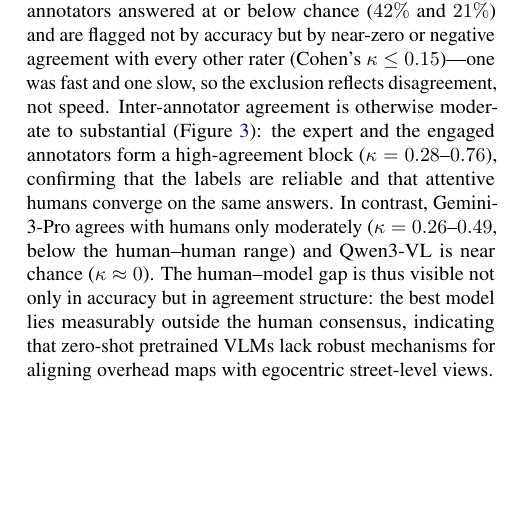
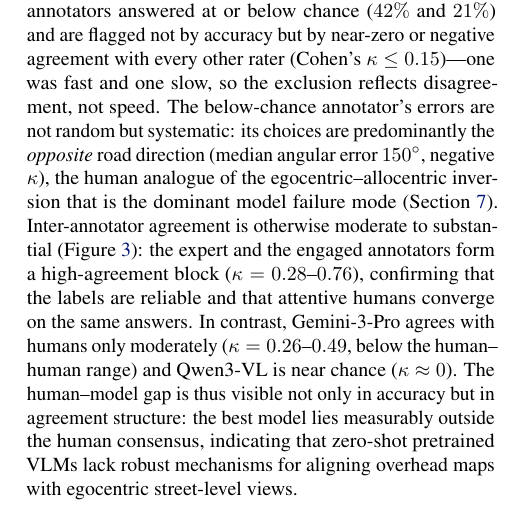
Before and after one commit to YosubShin/m2sv, a LaTeX paper (publications/icml2026/2026-01-28/m2sv_paper.tex): part of one column of page 4 of 14, cut so that both start at the same text, the shorter picture padded with empty space. Compiled offline with pdfLaTeX.

Commit message:
Note the below-chance annotator's systematic directional inversion
The excluded below-chance annotator (21%, negative kappa) errs systematically
toward the opposite road direction (median angular error 150 deg) -- the human
analogue of the egocentric/allocentric inversion that is the dominant model
failure mode (Sec 7). Added to Sec 5.1 with a cross-reference.

Co-Authored-By: Claude Opus 4.8 (1M context) <noreply@anthropic.com>

```diff
--- a/publications/icml2026/2026-01-28/m2sv_paper.tex
+++ b/publications/icml2026/2026-01-28/m2sv_paper.tex
@@ -336,7 +336,12 @@ $74.0\%$ (between-annotator SD $7.3\%$) and the expert reaches $95\%$, all above
 the strongest model (Gemini-3-Pro, $65.2\%$); two annotators answered at or below
 chance ($42\%$ and $21\%$) and are flagged not by accuracy but by near-zero or
 negative agreement with every other rater (Cohen's $\kappa \le 0.15$)---one was
-fast and one slow, so the exclusion reflects disagreement, not speed. Inter-annotator
+fast and one slow, so the exclusion reflects disagreement, not speed. The
+below-chance annotator's errors are not random but systematic: its choices are
+predominantly the \emph{opposite} road direction (median angular error
+$150^\circ$, negative $\kappa$), the human analogue of the egocentric--allocentric
+inversion that is the dominant model failure mode (Section~\ref{sec:failure-analysis}).
+Inter-annotator
 agreement is otherwise moderate to substantial (Figure~\ref{fig:kappa}): the
 expert and the engaged annotators form a high-agreement block
 ($\kappa = 0.28$--$0.76$), confirming that the labels are reliable and that
```
Also changed, not shown: 1 other file.
